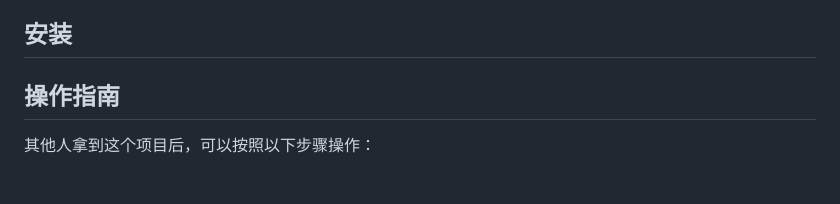
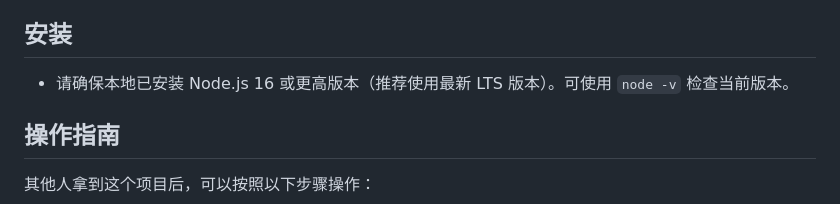
Before and after one commit to buaicode/TransElectron, a Markdown page: README.md, the part around the change. GitHub-like rendering; blank space fills up the shorter version.

Commit message:
docs: add Node.js version requirement

```diff
--- a/README.md
+++ b/README.md
@@ -29,6 +29,9 @@ TransElectron - A tool that wraps a website into an Electron-based desktop clien
 - **标签关闭按钮**：关闭对应的标签（悬停时显示）
 
 ## 安装
+
+- 请确保本地已安装 Node.js 16 或更高版本（推荐使用最新 LTS 版本）。可使用 `node -v` 检查当前版本。
+
 
 ## 操作指南
 
```
